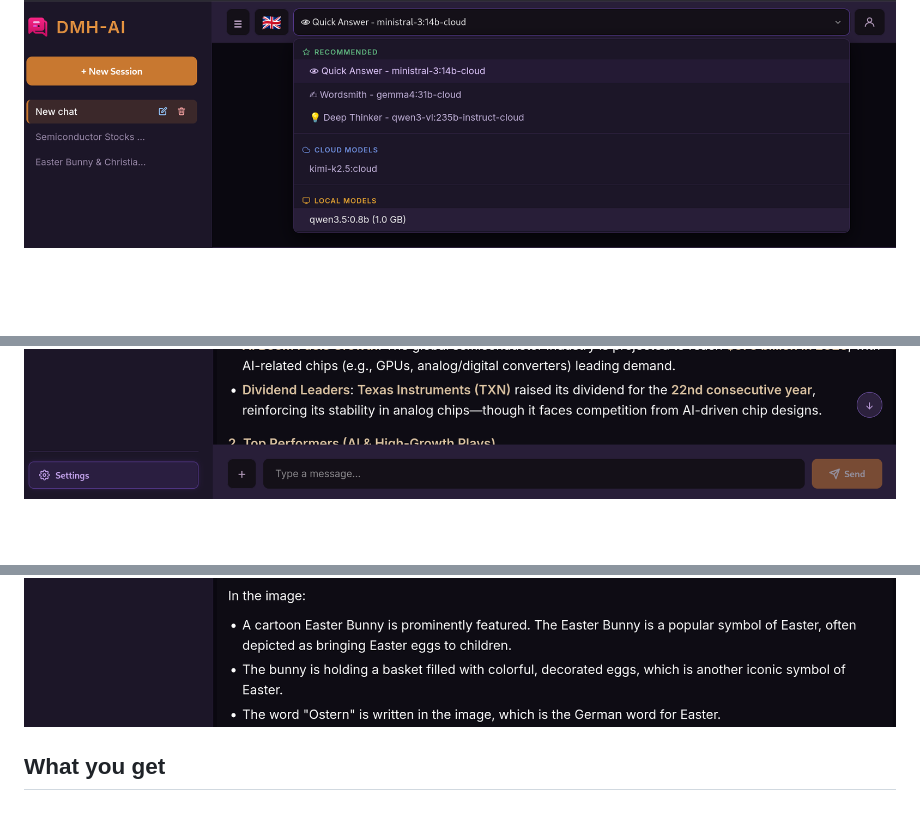
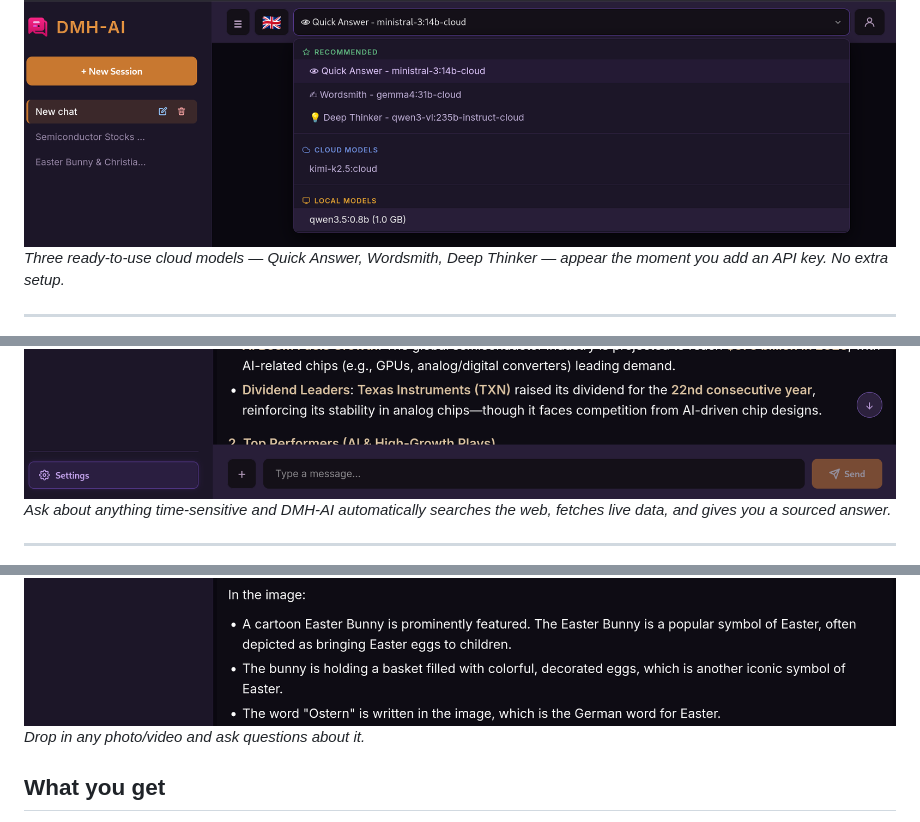
Before and after one commit to tduccuong/dmh_ai, a Markdown page: README.md, 3 parts joined by grey strips. GitHub-like rendering; blank space fills up the shorter version.

```diff
--- a/README.md
+++ b/README.md
@@ -12,8 +12,17 @@ Both modes work in the same app. You can even switch between them freely.
 ## Screenshots
 
 ![Preloaded models](preloaded_models.png)
+*Three ready-to-use cloud models — Quick Answer, Wordsmith, Deep Thinker — appear the moment you add an API key. No extra setup.*
+
+---
+
 ![Auto web search](auto_web_search.png)
+*Ask about anything time-sensitive and DMH-AI automatically searches the web, fetches live data, and gives you a sourced answer.*
+
+---
+
 ![See images](see_images.png)
+*Drop in any photo/video and ask questions about it.*
 
 ## What you get
 
```
Also changed, not shown: README.DE.md (+9 -0 lines), README.VI.md (+9 -0 lines).
